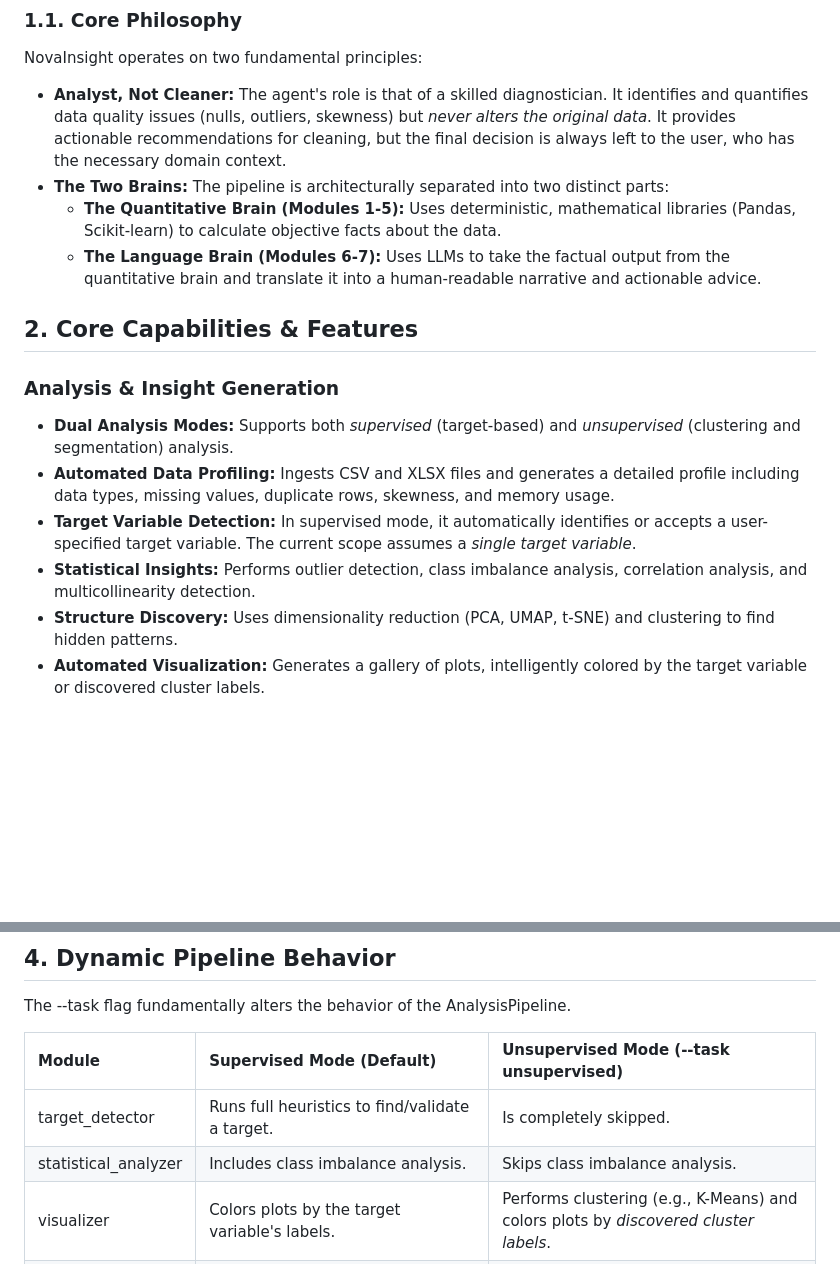
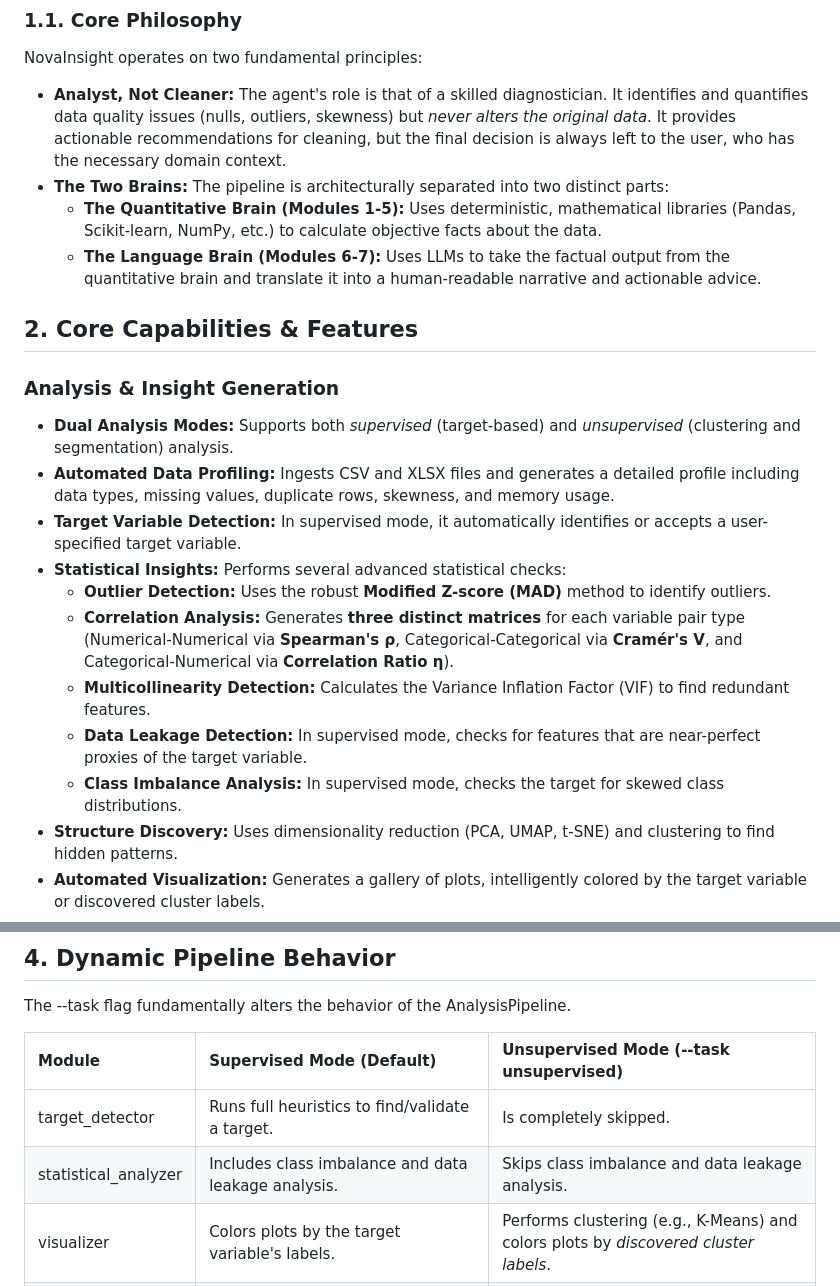
Before and after one commit to EyadMostafa/NovaInsight, a Markdown page: README.md, 2 parts joined by grey strips. Rendered like a GitHub page; blank space fills up the shorter version.

```diff
--- a/README.md
+++ b/README.md
@@ -13,7 +13,7 @@ NovaInsight operates on two fundamental principles:
 
 * **Analyst, Not Cleaner:** The agent's role is that of a skilled diagnostician. It identifies and quantifies data quality issues (nulls, outliers, skewness) but *never alters the original data*. It provides actionable recommendations for cleaning, but the final decision is always left to the user, who has the necessary domain context.
 * **The Two Brains:** The pipeline is architecturally separated into two distinct parts:
-  * **The Quantitative Brain (Modules 1-5):** Uses deterministic, mathematical libraries (Pandas, Scikit-learn) to calculate objective facts about the data.
+  * **The Quantitative Brain (Modules 1-5):** Uses deterministic, mathematical libraries (Pandas, Scikit-learn, NumPy, etc.) to calculate objective facts about the data.
   * **The Language Brain (Modules 6-7):** Uses LLMs to take the factual output from the quantitative brain and translate it into a human-readable narrative and actionable advice.
 
 ## **2\. Core Capabilities & Features**
@@ -22,8 +22,13 @@ NovaInsight operates on two fundamental principles:
 
 * **Dual Analysis Modes:** Supports both *supervised* (target-based) and *unsupervised* (clustering and segmentation) analysis.
 * **Automated Data Profiling:** Ingests CSV and XLSX files and generates a detailed profile including data types, missing values, duplicate rows, skewness, and memory usage.
-* **Target Variable Detection:** In supervised mode, it automatically identifies or accepts a user-specified target variable. The current scope assumes a *single target variable*.
-* **Statistical Insights:** Performs outlier detection, class imbalance analysis, correlation analysis, and multicollinearity detection.
+* **Target Variable Detection:** In supervised mode, it automatically identifies or accepts a user-specified target variable.
+* **Statistical Insights:** Performs several advanced statistical checks:
+  * **Outlier Detection:** Uses the robust **Modified Z-score (MAD)** method to identify outliers.
+  * **Correlation Analysis:** Generates **three distinct matrices** for each variable pair type (Numerical-Numerical via **Spearman's ρ**, Categorical-Categorical via **Cramér's V**, and Categorical-Numerical via **Correlation Ratio η**).
+  * **Multicollinearity Detection:** Calculates the Variance Inflation Factor (VIF) to find redundant features.
+  * **Data Leakage Detection:** In supervised mode, checks for features that are near-perfect proxies of the target variable.
+  * **Class Imbalance Analysis:** In supervised mode, checks the target for skewed class distributions.
 * **Structure Discovery:** Uses dimensionality reduction (PCA, UMAP, t-SNE) and clustering to find hidden patterns.
 * **Automated Visualization:** Generates a gallery of plots, intelligently colored by the target variable or discovered cluster labels.
 * **LLM-Powered Summaries:** Synthesizes findings into a human-readable narrative.
@@ -68,7 +73,7 @@ The \--task flag fundamentally alters the behavior of the AnalysisPipeline.
 | Module | Supervised Mode (Default) | Unsupervised Mode (--task unsupervised) |
 | :---- | :---- | :---- |
 | target\_detector | Runs full heuristics to find/validate a target. | Is completely skipped. |
-| statistical\_analyzer | Includes class imbalance analysis. | Skips class imbalance analysis. |
+| statistical\_analyzer | Includes class imbalance and data leakage analysis. | Skips class imbalance and data leakage analysis. |
 | visualizer | Colors plots by the target variable's labels. | Performs clustering (e.g., K-Means) and colors plots by *discovered cluster labels*. |
 | llm\_summarizer | Narrative focuses on "features that predict the target." | Narrative focuses on "describing the distinct groups found in the data." |
 | recommender | Recommends classification/regression models. | Recommends clustering algorithms (e.g., K-Means, DBSCAN). |
```
Also changed, not shown: other parts of README.md (+18 -11 lines).
